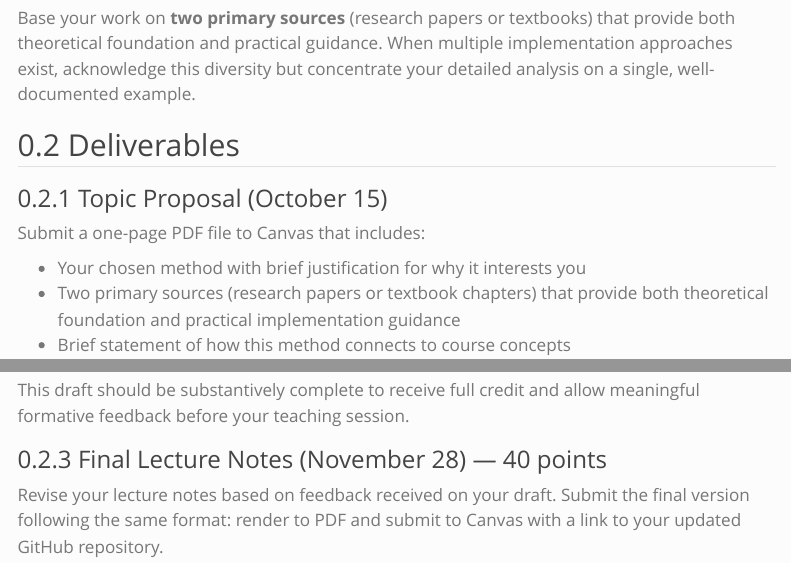
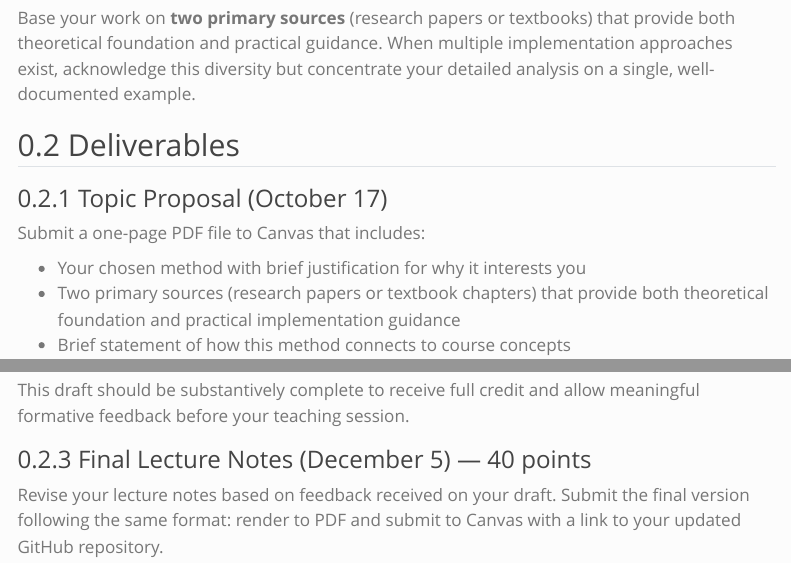
Before and after one commit to CEVE543/final-project, a Quarto document (index.qmd): the page in a window 1100 px wide, from 1100 px down, and a second part further down, joined at a grey line. Rendered offline with R 4.5, knitr and Pandoc in place of Quarto, with nearby package versions; menus at the side of the page are left out.

Commit message:
Automated submodule update

```diff
--- a/index.qmd
+++ b/index.qmd
@@ -2,7 +2,7 @@
 title: "Final Project: Independent Method Exploration"
 subtitle: "Contributing to Course Knowledge Base"
 author: CEVE 543 Fall 2025
-due_date: "2025-11-28"
+due_date: "2025-12-05"
 date: "2025-08-25"
 type: "assignment"
 points: "20%"
@@ -73,7 +73,7 @@ When multiple implementation approaches exist, acknowledge this diversity but co
 
 ## Deliverables
 
-### Topic Proposal (October 15)
+### Topic Proposal (October 17)
 
 Submit a one-page PDF file to Canvas that includes:
 
@@ -97,7 +97,7 @@ Your draft should include:
 
 This draft should be substantively complete to receive full credit and allow meaningful formative feedback before your teaching session.
 
-### Final Lecture Notes (November 28) — 40 points
+### Final Lecture Notes (December 5) — 40 points
 
 Revise your lecture notes based on feedback received on your draft.
 Submit the final version following the same format: render to PDF and submit to Canvas with a link to your updated GitHub repository.
```
